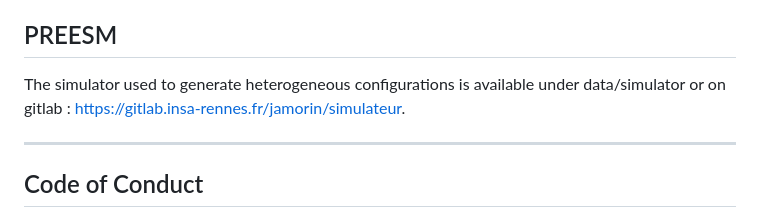
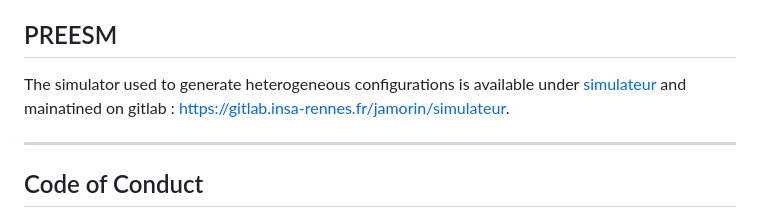
Before and after one commit to SEAMS-Project/astroCAMP, a Markdown page: README.md, the part around the change. GitHub-like rendering.

Commit message:
Fix simulator link formatting in README
Updated link format for the simulator reference in README.

```diff
--- a/README.md
+++ b/README.md
@@ -160,7 +160,7 @@ Individual scripts can also be run directly from the repo root:
 
 ## PREESM
 
-The simulator used to generate heterogeneous configurations is available under data/simulator or on gitlab : https://gitlab.insa-rennes.fr/jamorin/simulateur.
+The simulator used to generate heterogeneous configurations is available under [simulateur](simulateur) and mainatined on gitlab : https://gitlab.insa-rennes.fr/jamorin/simulateur.
 
 ---
 
```
